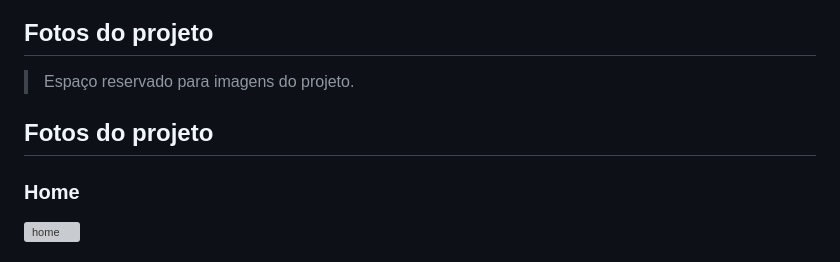
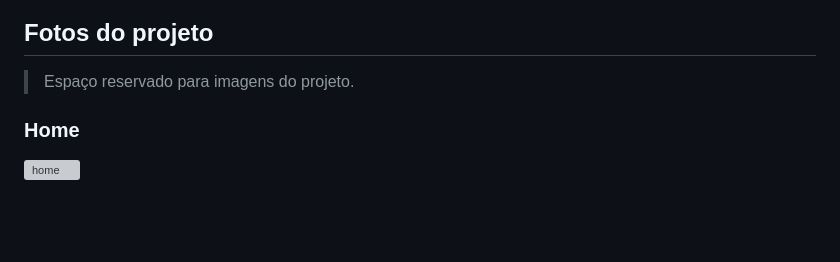
Before and after one commit to eusoupedroo/comparaqui, a Markdown page: README.md, the part around the change. Rendered like a GitHub page; blank space fills up the shorter version; grey boxes are pictures that could not be loaded.

Commit message:
Atualizar o README.md

```diff
--- a/README.md
+++ b/README.md
@@ -50,7 +50,6 @@ Esta versão ainda não possui backend, autenticação, banco de dados, APIs rea
 ## Fotos do projeto
 
 > Espaço reservado para imagens do projeto.
-## Fotos do projeto
 
 ### Home
 
```
